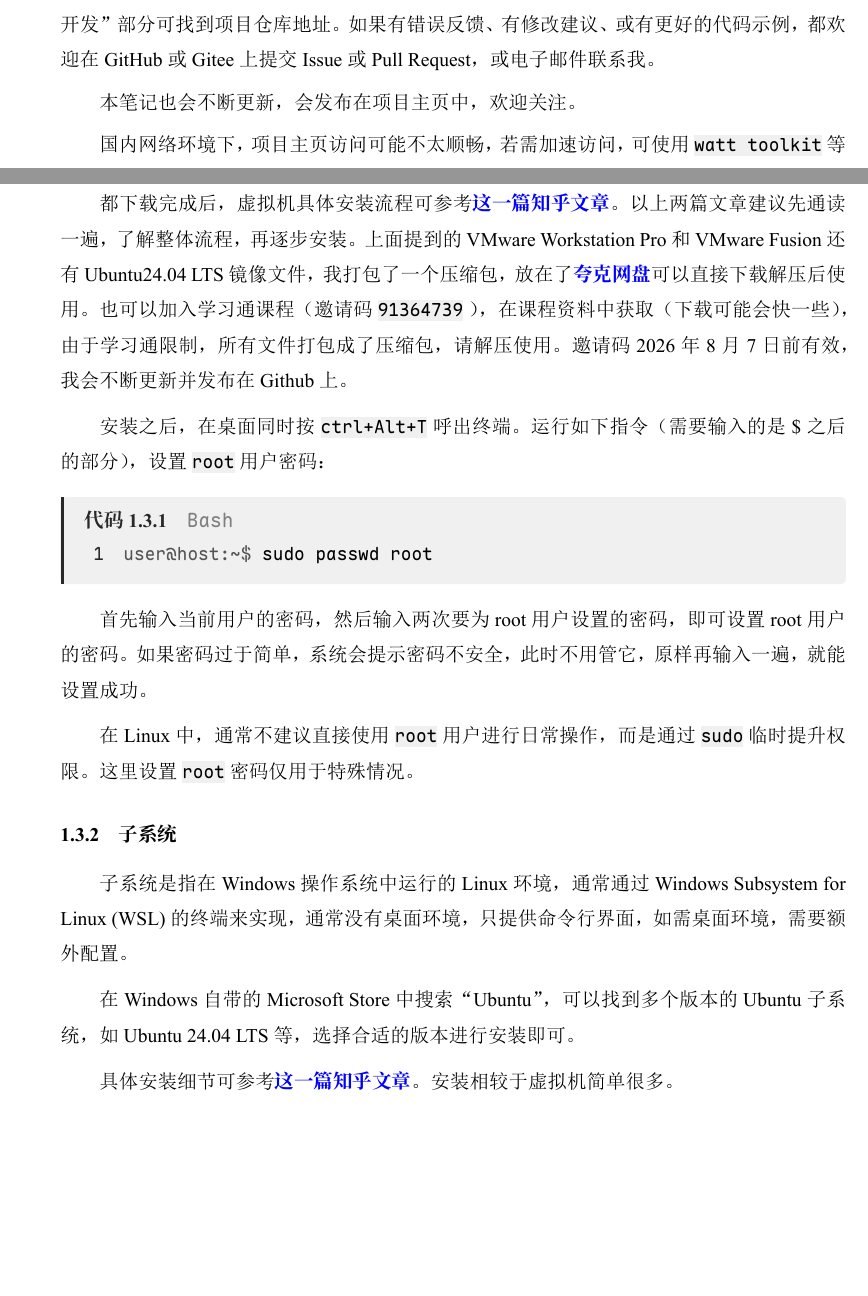
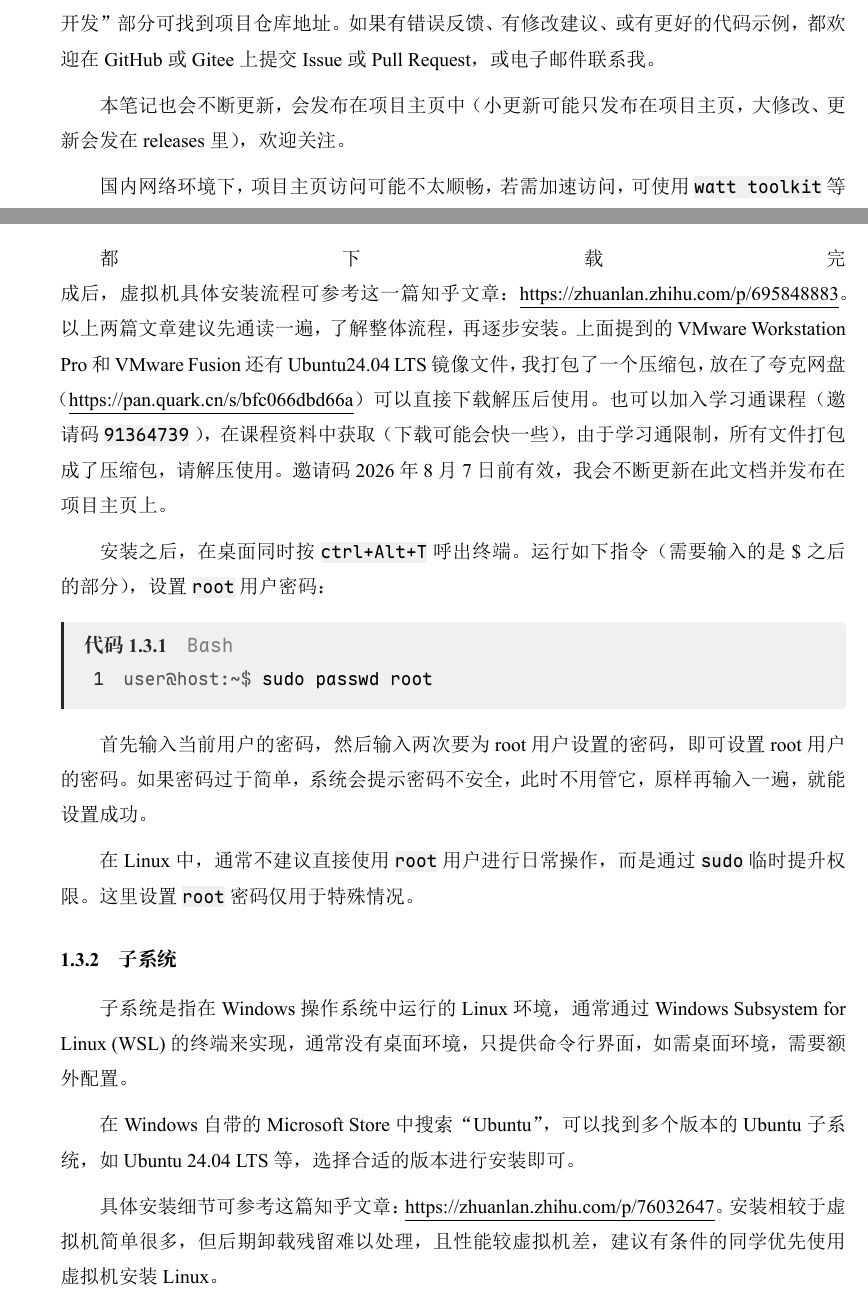
Before and after one commit to Yummy-He/APMMC, a LaTeX document (LaTeX文件/main.tex, which reads LaTeX文件/content/chapter0.tex, LaTeX文件/content/chapter1.tex): two parts of pages 6 and 10 of 113, joined at a grey line, cut so that both start at the same text, the shorter picture padded with empty space. The pictures show the PDF file LaTeX文件/main.pdf that the author committed with the source.

Commit message:
26w10b 更新了一些链接

```diff
--- a/LaTeX文件/content/chapter0.tex
+++ b/LaTeX文件/content/chapter0.tex
@@ -14,7 +14,7 @@
 扫描封面二维码或直接打开链接（在浏览器中打开）进入项目主页，在下方“参与编写、开发”部分可找到项目仓库地址。
 如果有错误反馈、有修改建议、或有更好的代码示例，都欢迎在GitHub或Gitee上提交Issue或Pull Request，或电子邮件联系我。
 
-本笔记也会不断更新，会发布在项目主页中，欢迎关注。
+本笔记也会不断更新，会发布在项目主页中（小更新可能只发布在项目主页，大修改、更新会发在releases里），欢迎关注。
 
 % 本笔记也会不断更新，会发布在GitHub项目库的\href{https://github.com/Yummy-He/APMMC/releases}{\textbf{\textcolor{blue}{releases}}}（蓝色粗体可直接点击进入链接，下同）
 % 和Gitee项目库的\href{https://gitee.com/Yummy-He/APMMC/releases}{\textbf{\textcolor{blue}{releases}}}
--- a/LaTeX文件/content/chapter1.tex
+++ b/LaTeX文件/content/chapter1.tex
@@ -56,6 +56,6 @@ Linux秉承“一切皆文件”的核心设计理念。
 
 在Windows和MacOS系统中，我们常用VMware Workstation Pro / VMware Fusion。这原本是收费软件，被博通收购后逐步开放，到现在已经完全免费了，在官网可下载安装。
 现在任何收费的都是盗版软件。
-下载安装流程比较复杂，可以参考\textbf{\textcolor{blue}{\href{https://zhuanlan.zhihu.com/p/1920914068174266797}{这篇知乎文章}}}。
+下载安装流程比较复杂，可以参考这篇这篇知乎文章：\underline{{\href{https://zhuanlan.zhihu.com/p/1974155096729331109}{https://zhuanlan.zhihu.com/p/1974155096729331109}}}。
 
 另外，要下载系统的镜像文件，在虚拟机软件VMware中创建虚拟机时需要用到。镜像软件可在发行版官网或者开源镜像网站找到，比如Ubuntu24.04.2 LTS版本，
@@ -67,10 +67,10 @@ Linux秉承“一切皆文件”的核心设计理念。
 
 
 
-都下载完成后，虚拟机具体安装流程可参考\textbf{\textcolor{blue}{\href{https://zhuanlan.zhihu.com/p/695848883}{这一篇知乎文章}}}。以上两篇文章建议先通读一遍，了解整体流程，再逐步安装。
-上面提到的VMware Workstation Pro和VMware Fusion还有Ubuntu24.04 LTS镜像文件，我打包了一个压缩包，放在了\textbf{\textcolor{blue}{\href{https://pan.quark.cn/s/bfc066dbd66a}{夸克网盘}}}可以直接下载解压后使用。
+都下载完成后，虚拟机具体安装流程可参考这一篇知乎文章：\underline{{\href{https://zhuanlan.zhihu.com/p/695848883}{https://zhuanlan.zhihu.com/p/695848883}}}。以上两篇文章建议先通读一遍，了解整体流程，再逐步安装。
+上面提到的VMware Workstation Pro和VMware Fusion还有Ubuntu24.04 LTS镜像文件，我打包了一个压缩包，放在了夸克网盘（\underline{{\href{https://pan.quark.cn/s/bfc066dbd66a}{https://pan.quark.cn/s/bfc066dbd66a}}}）可以直接下载解压后使用。
 也可以加入学习通课程（邀请码\code{91364739}），在课程资料中获取（下载可能会快一些），由于学习通限制，所有文件打包成了压缩包，请解压使用。
-邀请码2026年8月7日前有效，我会不断更新并发布在Github上。
+邀请码2026年8月7日前有效，我会不断更新在此文档并发布在项目主页上。
 
 安装之后，在桌面同时按\code{ctrl+Alt+T}呼出终端。运行如下指令（需要输入的是\$之后的部分），设置\code{root}用户密码：
 \begin{envcode}{console}{Bash}
@@ -88,7 +88,8 @@ user@host:~$ sudo passwd root
 
 在Windows自带的Microsoft Store中搜索“Ubuntu”，可以找到多个版本的Ubuntu子系统，如Ubuntu 24.04 LTS等，选择合适的版本进行安装即可。
 
-具体安装细节可参考\textbf{\textcolor{blue}{\href{https://zhuanlan.zhihu.com/p/76032647}{这一篇知乎文章}}}。安装相较于虚拟机简单很多。
+具体安装细节可参考这篇知乎文章：\underline{{\href{https://zhuanlan.zhihu.com/p/76032647}{https://zhuanlan.zhihu.com/p/76032647}}}。安装相较于虚拟机简单很多，
+但后期卸载残留难以处理，且性能较虚拟机差，建议有条件的同学优先使用虚拟机安装Linux。
 
 \subsection{Linux的文件结构与目录相关操作}
 
```
Also changed, not shown: LaTeX文件/main.pdf, LaTeX文件/content/chapter1.tex (2 more changed lines).
